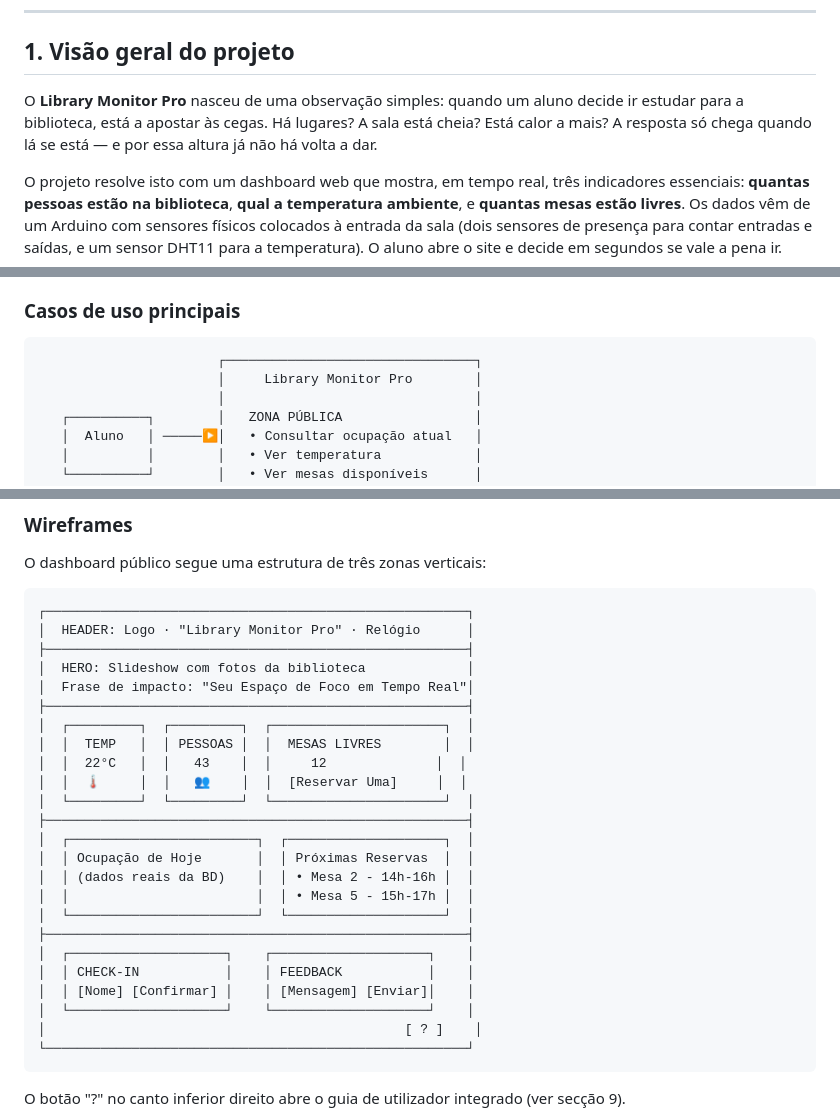
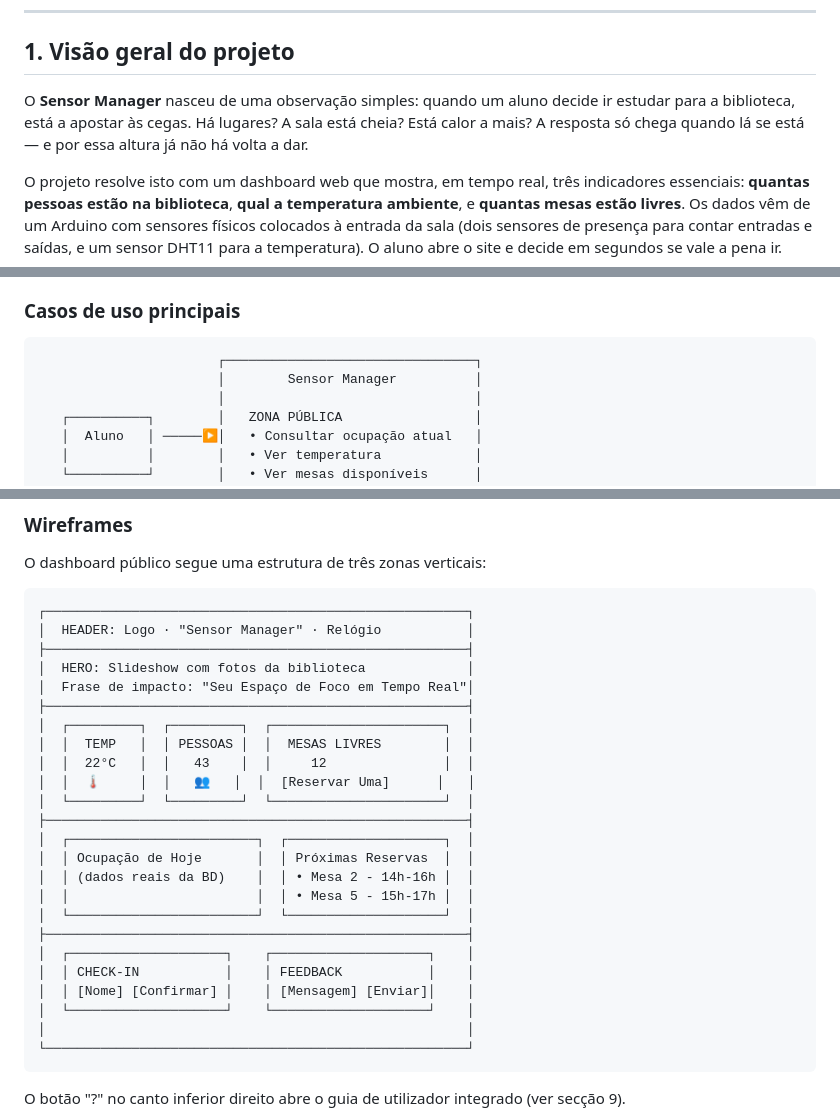
Before and after one commit to bentodorey/Sensor-Manager, a Markdown page: README.md, 3 parts joined by grey strips. GitHub-like rendering.

````diff
--- a/README.md
+++ b/README.md
@@ -33,7 +33,7 @@
 
 ## 1. Visão geral do projeto
 
-O **Library Monitor Pro** nasceu de uma observação simples: quando um aluno decide ir estudar para a biblioteca, está a apostar às cegas. Há lugares? A sala está cheia? Está calor a mais? A resposta só chega quando lá se está — e por essa altura já não há volta a dar.
+O **Sensor Manager** nasceu de uma observação simples: quando um aluno decide ir estudar para a biblioteca, está a apostar às cegas. Há lugares? A sala está cheia? Está calor a mais? A resposta só chega quando lá se está — e por essa altura já não há volta a dar.
 
 O projeto resolve isto com um dashboard web que mostra, em tempo real, três indicadores essenciais: **quantas pessoas estão na biblioteca**, **qual a temperatura ambiente**, e **quantas mesas estão livres**. Os dados vêm de um Arduino com sensores físicos colocados à entrada da sala (dois sensores de presença para contar entradas e saídas, e um sensor DHT11 para a temperatura). O aluno abre o site e decide em segundos se vale a pena ir.
 
@@ -51,7 +51,7 @@ O sistema tem três atores. O **Aluno** é o utilizador humano que acede ao dash
 
 ```
                        ┌────────────────────────────────┐
-                       │     Library Monitor Pro        │
+                       │        Sensor Manager          │
                        │                                │
    ┌──────────┐        │   ZONA PÚBLICA                 │
    │  Aluno   │ ─────▶️│   • Consultar ocupação atual   │
@@ -198,15 +198,15 @@ O dashboard público segue uma estrutura de três zonas verticais:
 
 ```
 ┌──────────────────────────────────────────────────────┐
-│  HEADER: Logo · "Library Monitor Pro" · Relógio      │
+│  HEADER: Logo · "Sensor Manager" · Relógio           │
 ├──────────────────────────────────────────────────────┤
 │  HERO: Slideshow com fotos da biblioteca             │
 │  Frase de impacto: "Seu Espaço de Foco em Tempo Real"│
 ├──────────────────────────────────────────────────────┤
 │  ┌─────────┐  ┌─────────┐  ┌──────────────────────┐  │
 │  │  TEMP   │  │ PESSOAS │  │  MESAS LIVRES        │  │
-│  │  22°C   │  │   43    │  │     12              │  │
-│  │  🌡️     │  │   👥    │  │  [Reservar Uma]     │  │
+│  │  22°C   │  │   43    │  │     12               │  │
+│  │  🌡️     │  │   👥   │  │  [Reservar Uma]      │   │
 │  └─────────┘  └─────────┘  └──────────────────────┘  │
 ├──────────────────────────────────────────────────────┤
 │  ┌────────────────────────┐  ┌────────────────────┐  │
@@ -219,7 +219,7 @@ O dashboard público segue uma estrutura de três zonas verticais:
 │  │ CHECK-IN           │    │ FEEDBACK           │    │
 │  │ [Nome] [Confirmar] │    │ [Mensagem] [Enviar]│    │
 │  └────────────────────┘    └────────────────────┘    │
-│                                              [ ? ]    │
+│                                                      │
 └──────────────────────────────────────────────────────┘
 ```
 
````
